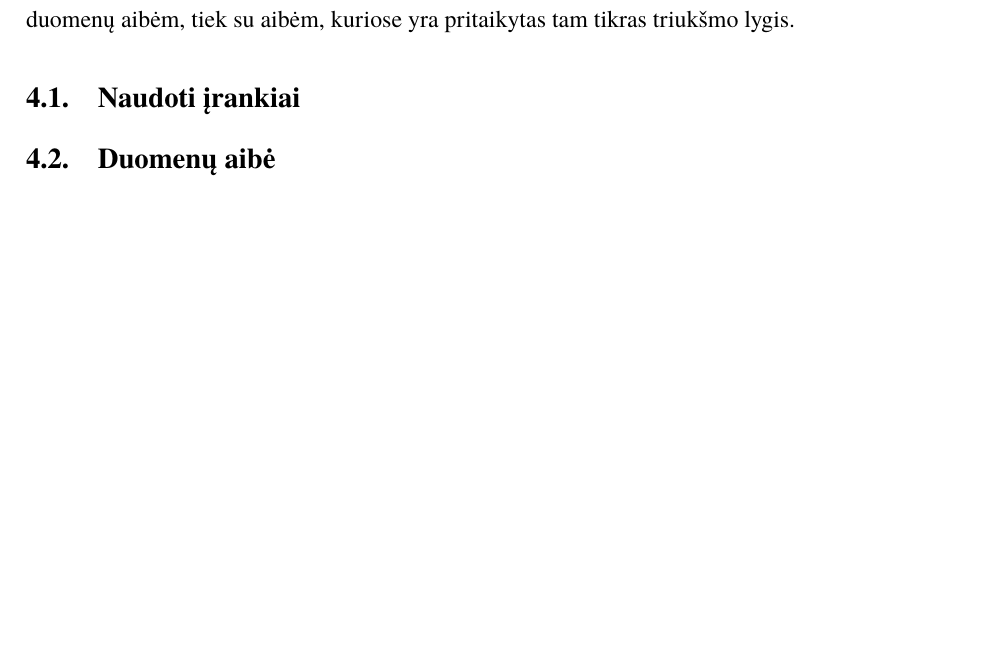
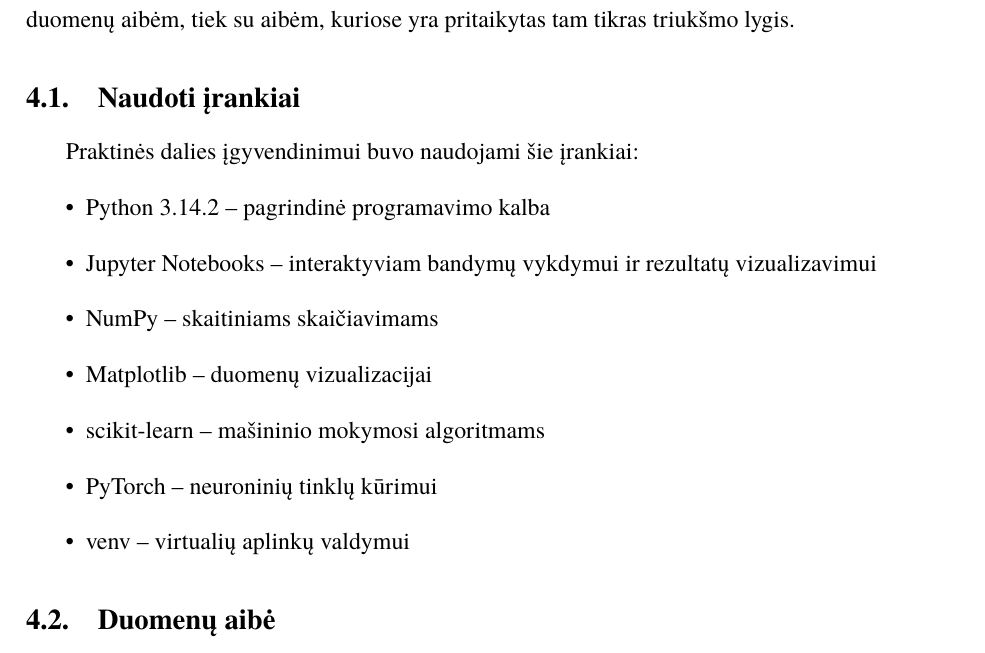
Before and after one commit to zhemepatis/VU-7-C, a LaTeX document (paper/pagrindinis.tex, which reads paper/skyriai/praktine_dalis.tex): part of page 12 of 17 before the commit and part of page 12 of 18 after it, cut so that both start at the same text, the shorter picture padded with empty space. Compiled offline with XeLaTeX; a missing font is replaced by an installed copy or a similar font.

Commit message:
added info on used libs

```diff
--- a/paper/skyriai/praktine_dalis.tex
+++ b/paper/skyriai/praktine_dalis.tex
@@ -7,7 +7,16 @@
 
     \subsection{Naudoti įrankiai}
 
-        % TODO:
+        Praktinės dalies įgyvendinimui buvo naudojami šie įrankiai:
+        \begin{itemize}
+            \item Python 3.14.2 – pagrindinė programavimo kalba
+            \item Jupyter Notebooks – interaktyviam bandymų vykdymui ir rezultatų vizualizavimui
+            \item NumPy – skaitiniams skaičiavimams
+            \item Matplotlib – duomenų vizualizacijai
+            \item scikit-learn – mašininio mokymosi algoritmams
+            \item PyTorch – neuroninių tinklų kūrimui
+            \item venv – virtualių aplinkų valdymui
+        \end{itemize}
 
     \subsection{Duomenų aibė}
 
```
